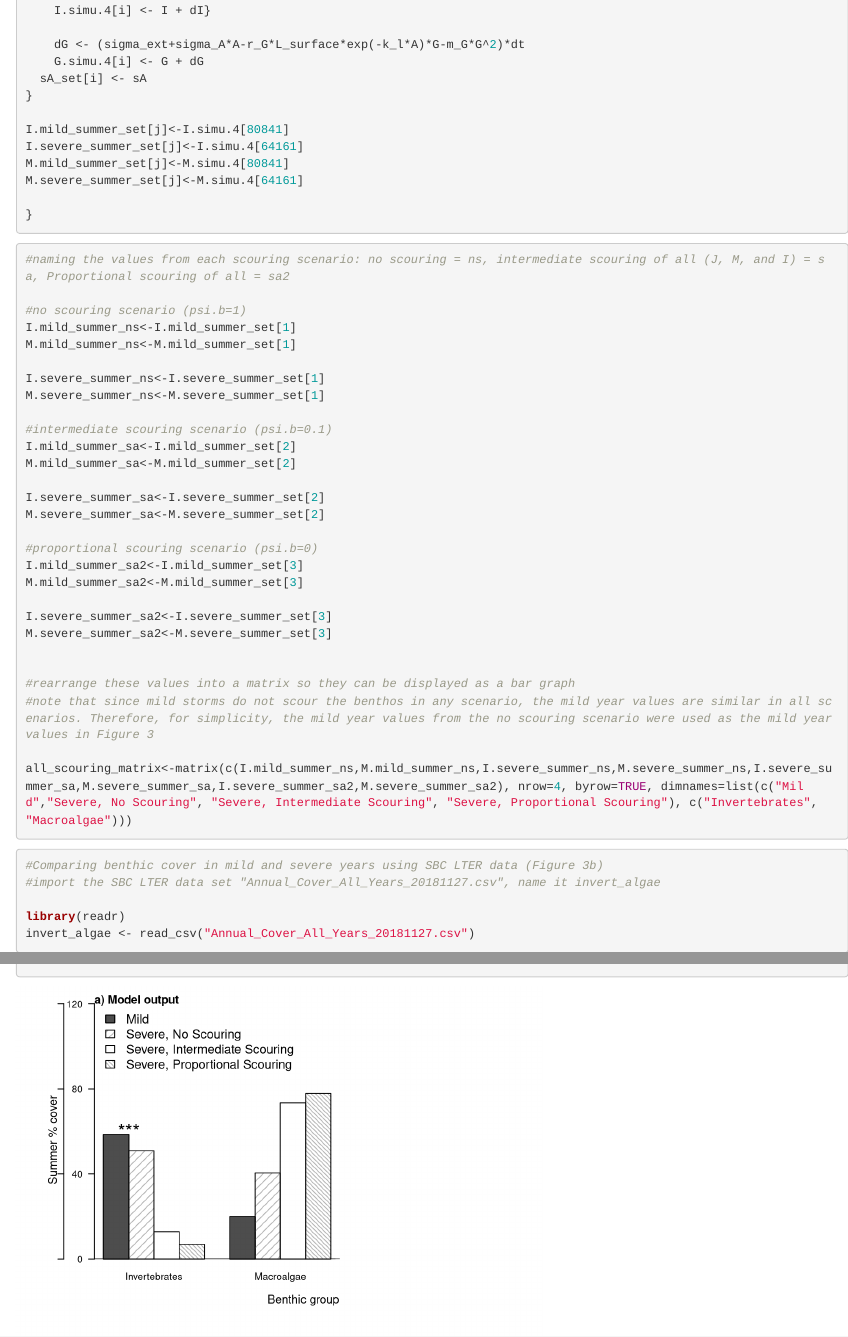
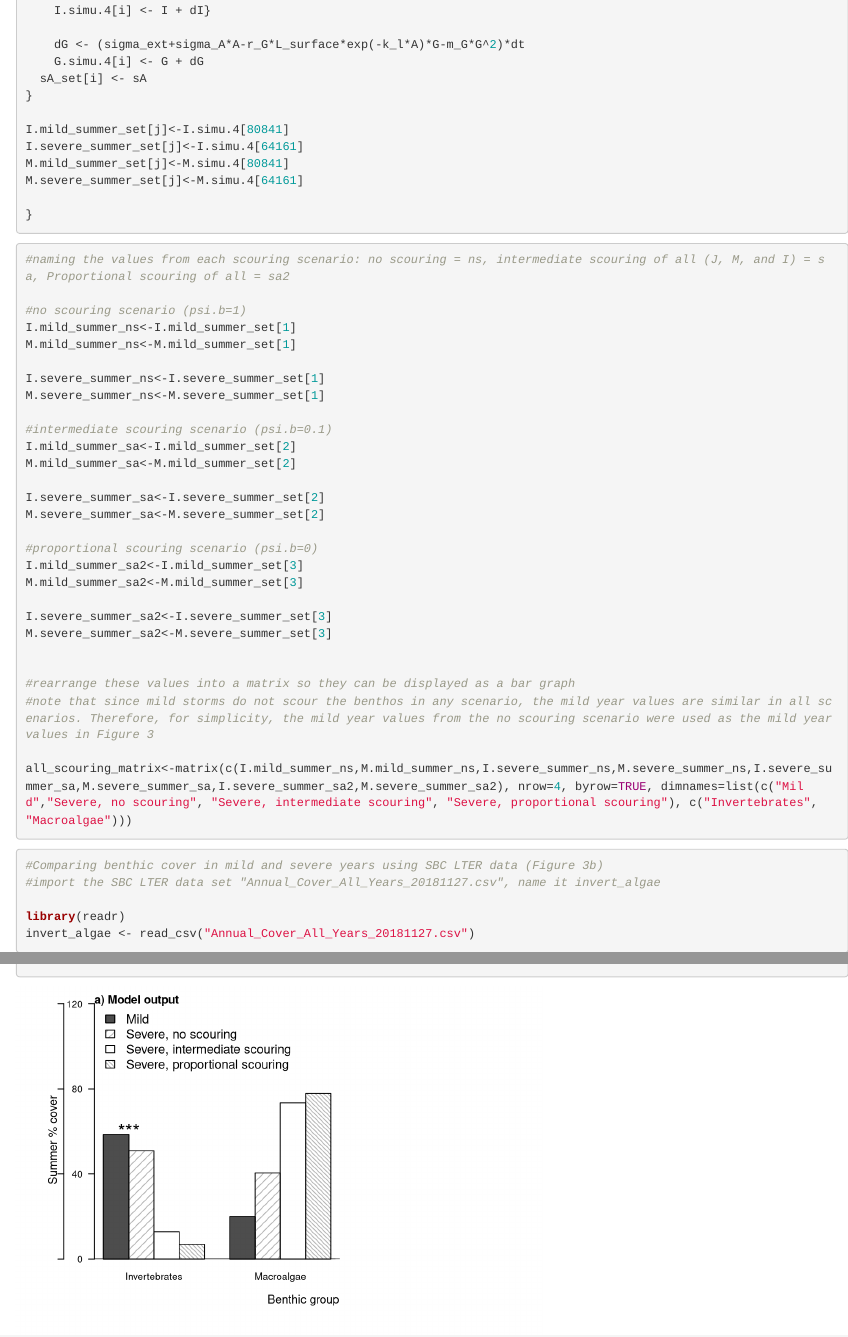
Before and after one commit to raine-detmer/Detmer-et-al-2020-Data-and-Code, an R Markdown document (Detmer et al. 2020 Code.Rmd): the page in a window 1100 px wide, from 760 px down, and a second part further down, joined at a grey line. Rendered offline with R 4.5, knitr and Pandoc, with nearby package versions; some code elsewhere in the file could not run offline.

Commit message:
Update Detmer et al. 2020 Code.Rmd

````diff
--- a/Detmer et al. 2020 Code.Rmd
+++ b/Detmer et al. 2020 Code.Rmd
@@ -890,7 +890,7 @@ M.severe_summer_sa2<-M.severe_summer_set[3]
 #rearrange these values into a matrix so they can be displayed as a bar graph
 #note that since mild storms do not scour the benthos in any scenario, the mild year values are similar in all scenarios. Therefore, for simplicity, the mild year values from the no scouring scenario were used as the mild year values in Figure 3
 
-all_scouring_matrix<-matrix(c(I.mild_summer_ns,M.mild_summer_ns,I.severe_summer_ns,M.severe_summer_ns,I.severe_summer_sa,M.severe_summer_sa,I.severe_summer_sa2,M.severe_summer_sa2), nrow=4, byrow=TRUE, dimnames=list(c("Mild","Severe, No Scouring", "Severe, Intermediate Scouring", "Severe, Proportional Scouring"), c("Invertebrates", "Macroalgae")))
+all_scouring_matrix<-matrix(c(I.mild_summer_ns,M.mild_summer_ns,I.severe_summer_ns,M.severe_summer_ns,I.severe_summer_sa,M.severe_summer_sa,I.severe_summer_sa2,M.severe_summer_sa2), nrow=4, byrow=TRUE, dimnames=list(c("Mild","Severe, no scouring", "Severe, intermediate scouring", "Severe, proportional scouring"), c("Invertebrates", "Macroalgae")))
 
 ```
 
````
